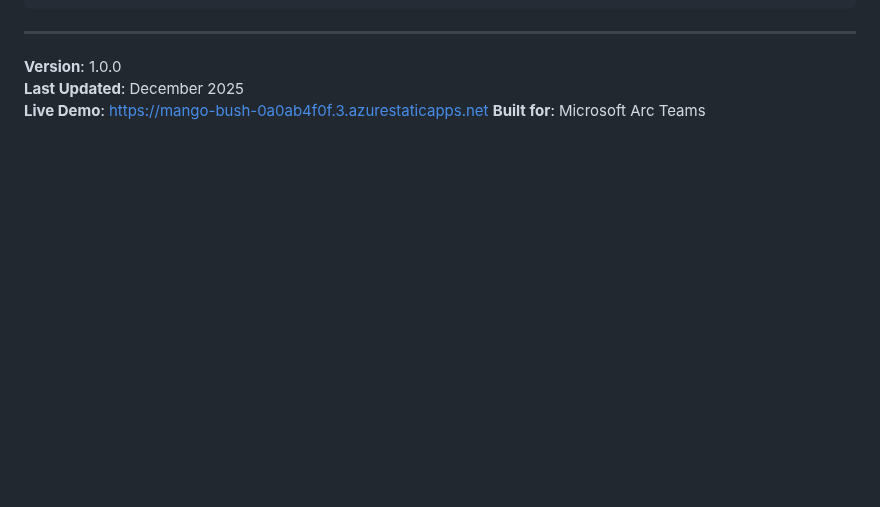
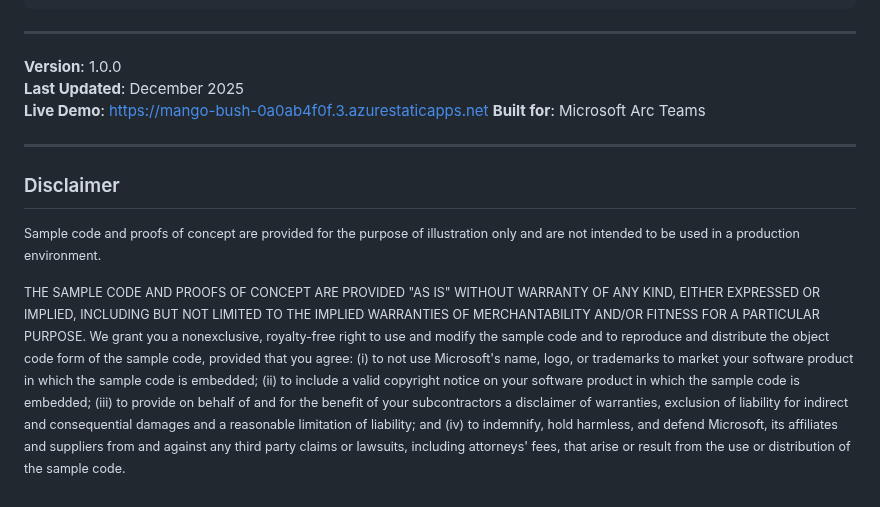
Before and after one commit to wjpigott/ArcBenefitsDashboard, a Markdown page: README.md, the part around the change. GitHub-like rendering; blank space fills up the shorter version.

Commit message:
Add Microsoft sample code disclaimer to all README.md files

```diff
--- a/README.md
+++ b/README.md
@@ -495,3 +495,15 @@ ArcBenefitsDashboard/
 **Last Updated**: December 2025
 **Live Demo**: https://mango-bush-0a0ab4f0f.3.azurestaticapps.net
 **Built for**: Microsoft Arc Teams
+
+---
+
+<small>
+
+## Disclaimer
+
+Sample code and proofs of concept are provided for the purpose of illustration only and are not intended to be used in a production environment.
+
+THE SAMPLE CODE AND PROOFS OF CONCEPT ARE PROVIDED "AS IS" WITHOUT WARRANTY OF ANY KIND, EITHER EXPRESSED OR IMPLIED, INCLUDING BUT NOT LIMITED TO THE IMPLIED WARRANTIES OF MERCHANTABILITY AND/OR FITNESS FOR A PARTICULAR PURPOSE. We grant you a nonexclusive, royalty-free right to use and modify the sample code and to reproduce and distribute the object code form of the sample code, provided that you agree: (i) to not use Microsoft's name, logo, or trademarks to market your software product in which the sample code is embedded; (ii) to include a valid copyright notice on your software product in which the sample code is embedded; (iii) to provide on behalf of and for the benefit of your subcontractors a disclaimer of warranties, exclusion of liability for indirect and consequential damages and a reasonable limitation of liability; and (iv) to indemnify, hold harmless, and defend Microsoft, its affiliates and suppliers from and against any third party claims or lawsuits, including attorneys' fees, that arise or result from the use or distribution of the sample code.
+
+</small>
```
Also changed, not shown: infrastructure/README.md (+12 -0 lines), workbook/README.md (+12 -0 lines).
